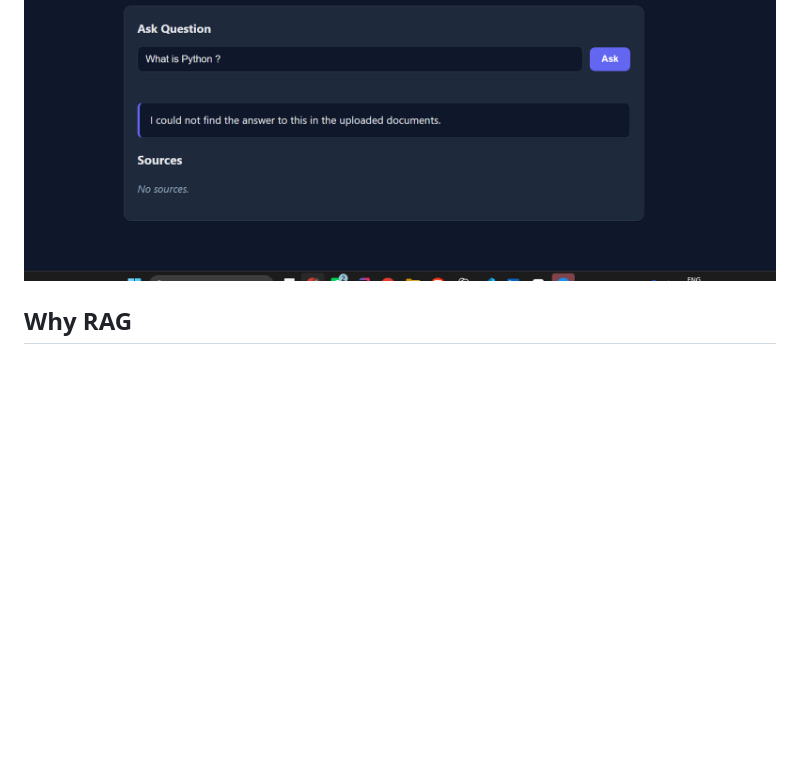
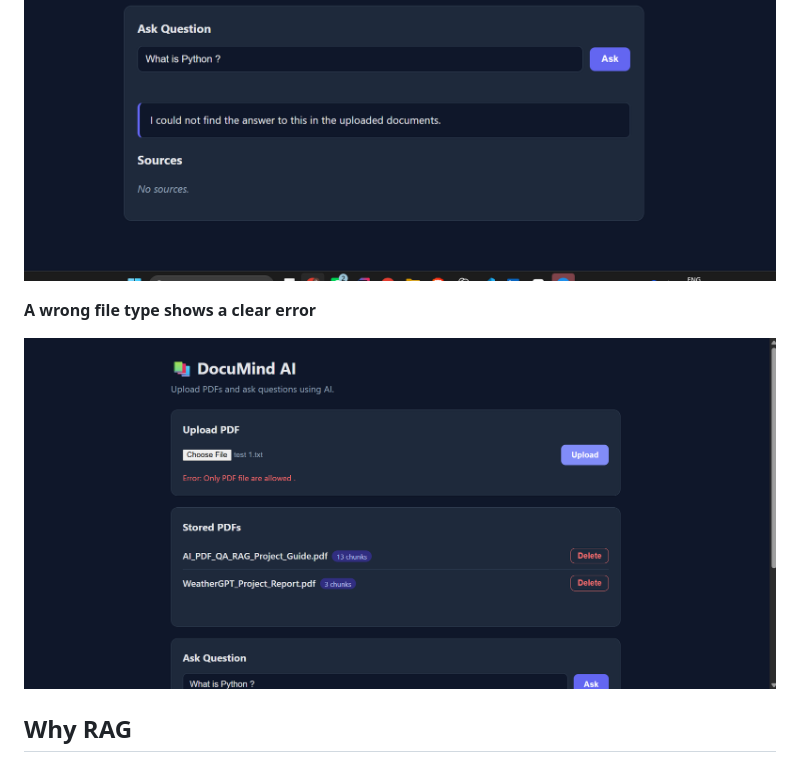
Before and after one commit to RiyaV2024/documind-ai, a Markdown page: README.md, the part around the change. GitHub-like rendering; pictures changed too: docs/upload-error.png (added); blank space fills up the shorter version.

Commit message:
Add error screenshot and update README

```diff
--- a/README.md
+++ b/README.md
@@ -26,6 +26,10 @@ Everything runs locally and for free: the language models run on **Ollama** and
 **When the answer is not in the PDFs**
 
 ![Answer not found](docs/not-found.png)
+
+**A wrong file type shows a clear error**
+
+![Wrong file type error](docs/upload-error.png)
 
 ## Why RAG
 
```
